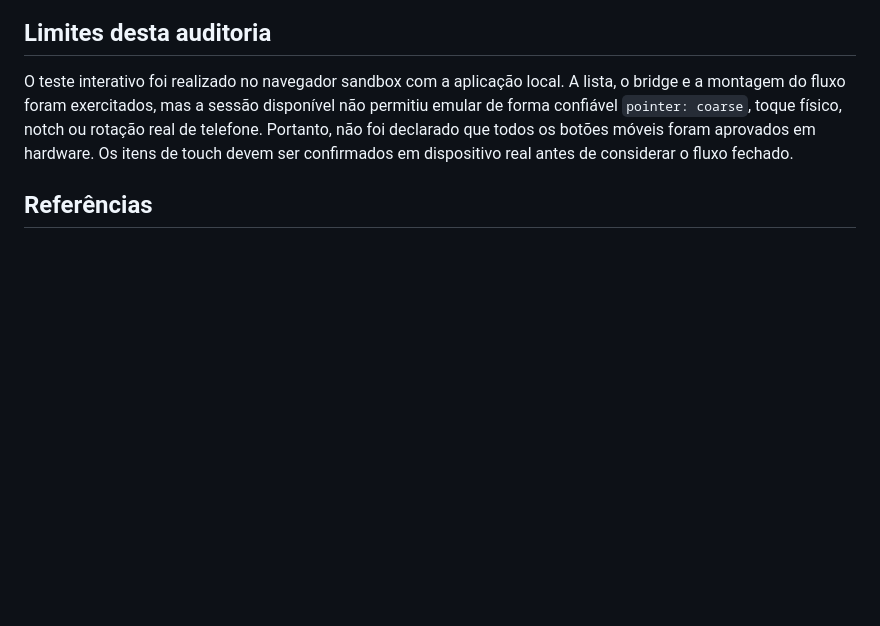
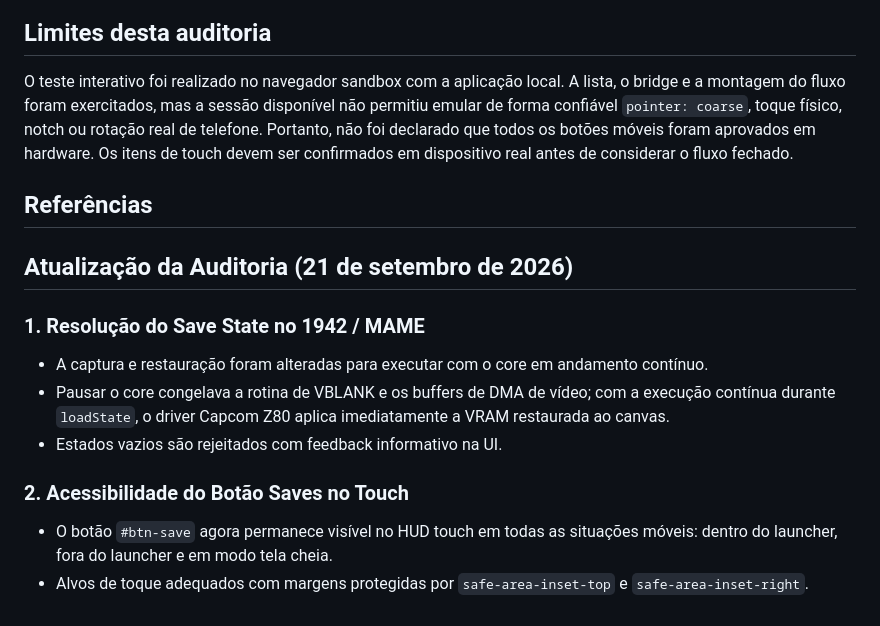
Before and after one commit to cordeiroalfa0-dev/master-games-arcade-web, a Markdown page: AUDITORIA_FLUXO_VISUAL_MOBILE.md, the part around the change. Drawn GitHub-style; blank space fills up the shorter version.

Commit message:
docs: atualizar auditoria com diagnóstico de saves e touch

```diff
--- a/AUDITORIA_FLUXO_VISUAL_MOBILE.md
+++ b/AUDITORIA_FLUXO_VISUAL_MOBILE.md
@@ -112,3 +112,15 @@ O teste interativo foi realizado no navegador sandbox com a aplicação local. A
 [4]: https://github.com/cordeiroalfa0-dev/master-games-arcade-system/blob/main/dist/launcher.html "Launcher remoto, biblioteca e contrato de status"
 
 [5]: https://github.com/cordeiroalfa0-dev/master-games-arcade-system/tree/main/tests "Testes automatizados disponíveis no repositório do sistema"
+
+
+## Atualização da Auditoria (21 de setembro de 2026)
+
+### 1. Resolução do Save State no 1942 / MAME
+- A captura e restauração foram alteradas para executar com o core em andamento contínuo.
+- Pausar o core congelava a rotina de VBLANK e os buffers de DMA de vídeo; com a execução contínua durante `loadState`, o driver Capcom Z80 aplica imediatamente a VRAM restaurada ao canvas.
+- Estados vazios são rejeitados com feedback informativo na UI.
+
+### 2. Acessibilidade do Botão Saves no Touch
+- O botão `#btn-save` agora permanece visível no HUD touch em todas as situações móveis: dentro do launcher, fora do launcher e em modo tela cheia.
+- Alvos de toque adequados com margens protegidas por `safe-area-inset-top` e `safe-area-inset-right`.
```
